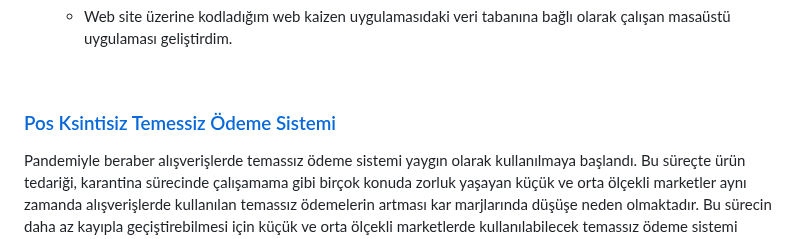
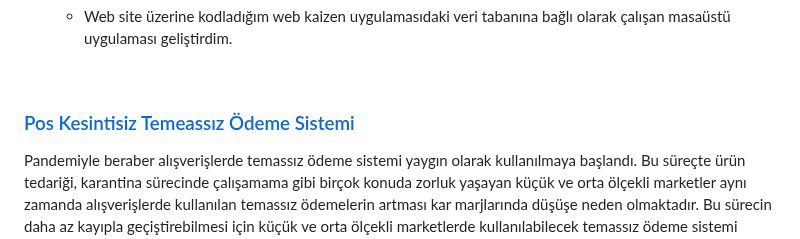
Before and after one commit to MFIRoadMap/Intern-Projects-1, a Markdown page: README.md, the part around the change. GitHub-like rendering.

```diff
--- a/README.md
+++ b/README.md
@@ -15,7 +15,7 @@ Projeler;
 
  <br>
 
-### [Pos Ksintisiz Temessiz Ödeme Sistemi](https://github.com/MFIRoadMap/Java-Projects/tree/main/Contactless%20Payment-System%20without%20Commission)
+### [Pos Kesintisiz Temeassız Ödeme Sistemi](https://github.com/MFIRoadMap/Java-Projects/tree/main/Contactless%20Payment-System%20without%20Commission)
 
 Pandemiyle beraber alışverişlerde temassız ödeme sistemi yaygın olarak kullanılmaya başlandı. Bu süreçte ürün tedariği, karantina sürecinde çalışamama gibi birçok konuda zorluk yaşayan küçük ve orta ölçekli marketler aynı zamanda alışverişlerde kullanılan temassız ödemelerin artması kar marjlarında düşüşe neden olmaktadır. Bu sürecin daha az kayıpla geçiştirebilmesi için küçük ve orta ölçekli marketlerde kullanılabilecek temassız ödeme sistemi oluşturumaya çalışılmıştır.
 
```
